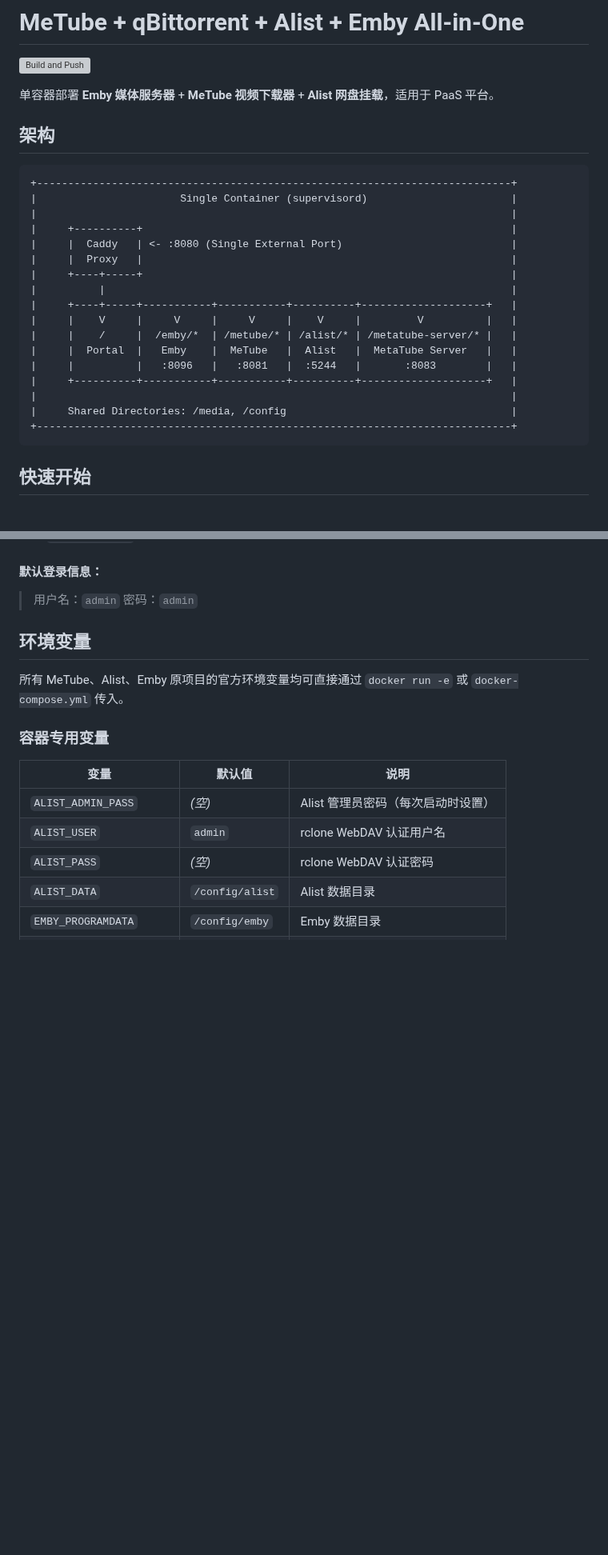
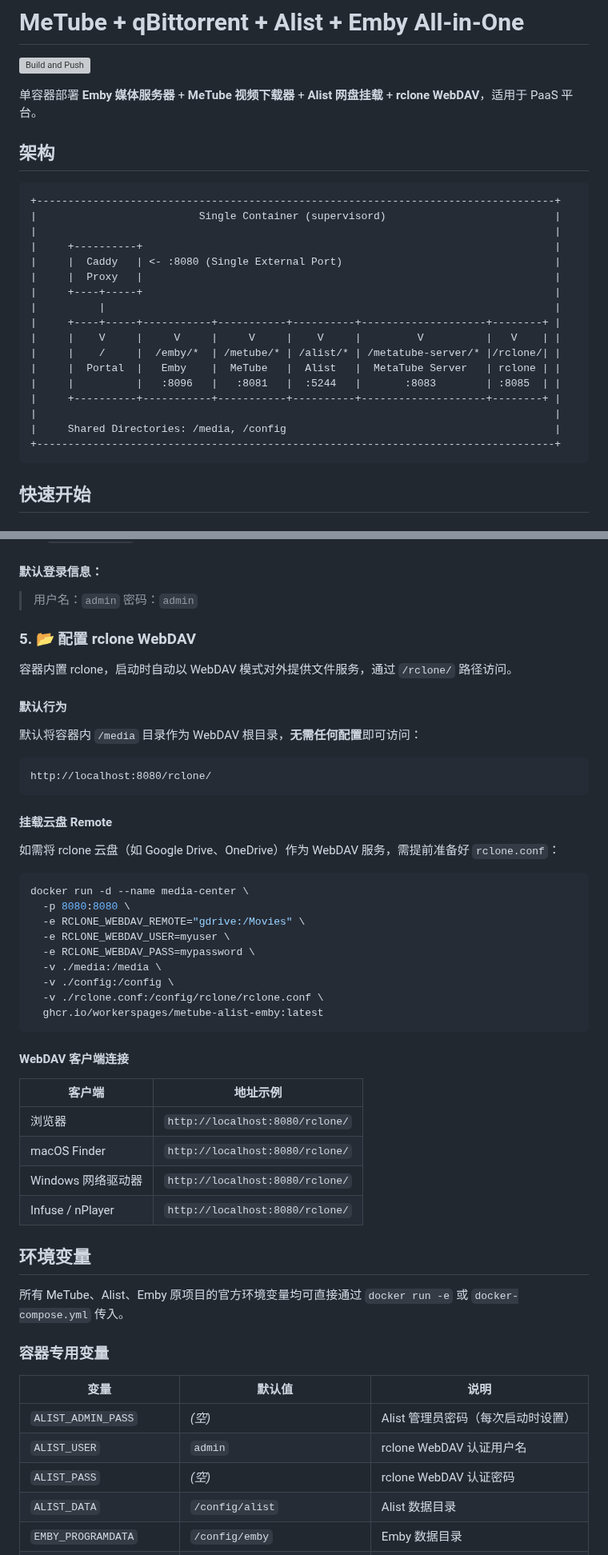
Before and after one commit to workerspages/metube-alist-emby, a Markdown page: README.md, 2 parts joined by grey strips. Shown at 80% size. Rendered like a GitHub page; blank space fills up the shorter version; grey boxes are pictures that could not be loaded.

Commit message:
docs: update README to document rclone WebDAV integration

````diff
--- a/README.md
+++ b/README.md
@@ -2,28 +2,28 @@
 
 [![Build and Push](https://github.com/workerspages/metube-alist-emby/actions/workflows/docker-publish.yml/badge.svg)](https://github.com/workerspages/metube-alist-emby/actions/workflows/docker-publish.yml)
 
-单容器部署 **Emby 媒体服务器** + **MeTube 视频下载器** + **Alist 网盘挂载**，适用于 PaaS 平台。
+单容器部署 **Emby 媒体服务器** + **MeTube 视频下载器** + **Alist 网盘挂载** + **rclone WebDAV**，适用于 PaaS 平台。
 
 ## 架构
 
 ```
-+----------------------------------------------------------------------------+
-|                       Single Container (supervisord)                       |
-|                                                                            |
-|     +----------+                                                           |
-|     |  Caddy   | <- :8080 (Single External Port)                           |
-|     |  Proxy   |                                                           |
-|     +----+-----+                                                           |
-|          |                                                                 |
-|     +----+-----+-----------+-----------+----------+--------------------+   |
-|     |    V     |     V     |     V     |    V     |         V          |   |
-|     |    /     |  /emby/*  | /metube/* | /alist/* | /metatube-server/* |   |
-|     |  Portal  |   Emby    |  MeTube   |  Alist   |  MetaTube Server   |   |
-|     |          |   :8096   |   :8081   |  :5244   |       :8083        |   |
-|     +----------+-----------+-----------+----------+--------------------+   |
-|                                                                            |
-|     Shared Directories: /media, /config                                    |
-+----------------------------------------------------------------------------+
++-----------------------------------------------------------------------------------+
+|                          Single Container (supervisord)                           |
+|                                                                                   |
+|     +----------+                                                                  |
+|     |  Caddy   | <- :8080 (Single External Port)                                  |
+|     |  Proxy   |                                                                  |
+|     +----+-----+                                                                  |
+|          |                                                                        |
+|     +----+-----+-----------+-----------+----------+--------------------+--------+ |
+|     |    V     |     V     |     V     |    V     |         V          |   V    | |
+|     |    /     |  /emby/*  | /metube/* | /alist/* | /metatube-server/* |/rclone/| |
+|     |  Portal  |   Emby    |  MeTube   |  Alist   |  MetaTube Server   | rclone | |
+|     |          |   :8096   |   :8081   |  :5244   |       :8083        | :8085  | |
+|     +----------+-----------+-----------+----------+--------------------+--------+ |
+|                                                                                   |
+|     Shared Directories: /media, /config                                           |
++-----------------------------------------------------------------------------------+
 ```
 
 ## 快速开始
@@ -226,6 +228,43 @@ Emby 客户端在连接时，只需要服务器的**基础域名（Base URL）**
 > 用户名：`admin`
 > 密码：`admin`
 
+### 5. 📂 配置 rclone WebDAV
+
+容器内置 rclone，启动时自动以 WebDAV 模式对外提供文件服务，通过 `/rclone/` 路径访问。
+
+#### 默认行为
+
+默认将容器内 `/media` 目录作为 WebDAV 根目录，**无需任何配置**即可访问：
+
+```
+http://localhost:8080/rclone/
+```
+
+#### 挂载云盘 Remote
+
+如需将 rclone 云盘（如 Google Drive、OneDrive）作为 WebDAV 服务，需提前准备好 `rclone.conf`：
+
+```bash
+docker run -d --name media-center \
+  -p 8080:8080 \
+  -e RCLONE_WEBDAV_REMOTE="gdrive:/Movies" \
+  -e RCLONE_WEBDAV_USER=myuser \
+  -e RCLONE_WEBDAV_PASS=mypassword \
+  -v ./media:/media \
+  -v ./config:/config \
+  -v ./rclone.conf:/config/rclone/rclone.conf \
+  ghcr.io/workerspages/metube-alist-emby:latest
+```
+
+#### WebDAV 客户端连接
+
+| 客户端 | 地址示例 |
+|--------|---------|
+| 浏览器 | `http://localhost:8080/rclone/` |
+| macOS Finder | `http://localhost:8080/rclone/` |
+| Windows 网络驱动器 | `http://localhost:8080/rclone/` |
+| Infuse / nPlayer | `http://localhost:8080/rclone/` |
+
 
 ## 环境变量
 
````
Also changed, not shown: other parts of README.md (+12 -5 lines).
